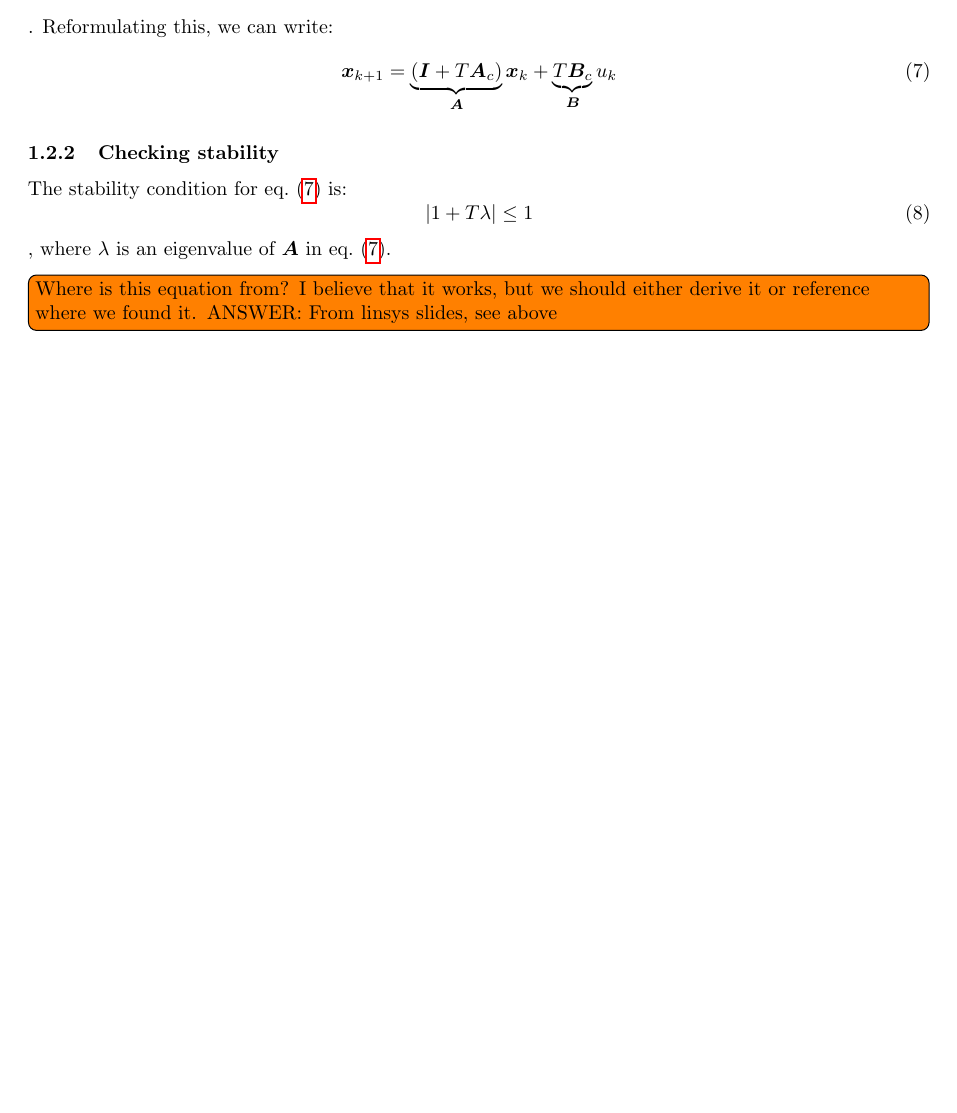
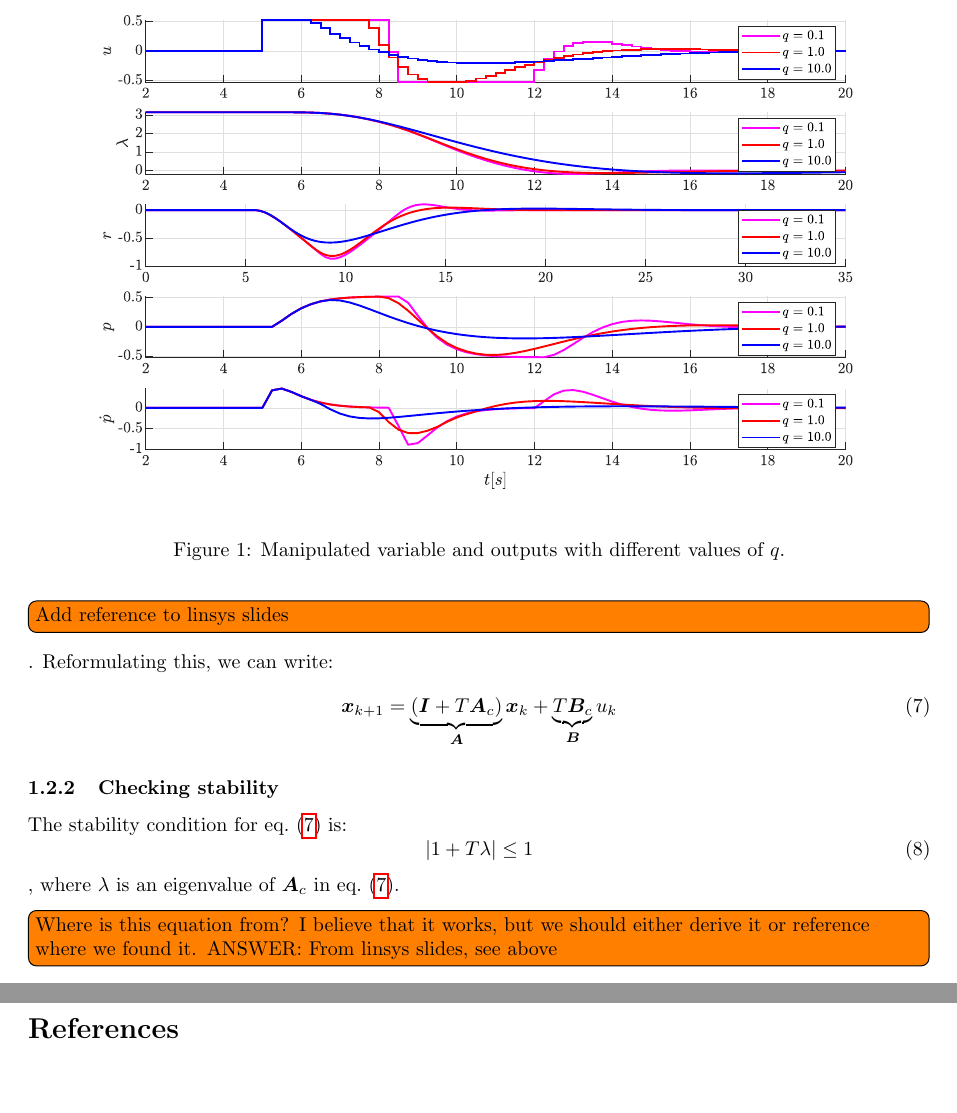
Before and after one commit to VemundRogne/OptReg, a LaTeX document (LaTeX report/main.tex, which reads LaTeX report/task_10_2.tex): part of page 5 of 8 before the commit and two parts of pages 5 and 9 of 9 after it, the two joined at a grey line, cut at the place of the change, the shorter picture padded with empty space. Compiled offline with pdfLaTeX.

Commit message:
Add figure of manipulated value and outputs as a function of q

```diff
--- a/LaTeX report/task_10_2.tex
+++ b/LaTeX report/task_10_2.tex
@@ -84,7 +84,7 @@ Reformulating this, we can write:
 The stability condition for \cref{eq:lab2_discrete_system} is:
 \begin{equation}\label{eq:lab2_stab_condition}
 	|1 + T \lambda| \leq 1
-\end{equation}, where $ \lambda $ is an eigenvalue of $ \bm A $ in \cref{eq:lab2_discrete_system}.
+\end{equation}, where $ \lambda $ is an eigenvalue of $ \bm A_c $ in \cref{eq:lab2_discrete_system}.
 \todo[inline]{Where is this equation from? I believe that it works, but we should either derive it or reference where we found it. ANSWER: From linsys slides, see above}
 Using MATLAB we found the eigenvalues of $ \bm A $ to be ... \todo[inline]{Add Matlab appendix}
 \todo[inline]{find eigenvalues}
@@ -94,6 +94,13 @@ Using MATLAB we found the eigenvalues of $ \bm A $ to be ... \todo[inline]{Add M
 
 \subsection{The weights of the optimization problem}
 \textit{Try using the values 0.1, 1 and 10 as weights q. Plot the manipulated variable and the output. Comment the results with respect to the different weights chosen.}
+% TODO: \usepackage{graphicx} required
+\begin{figure}
+	\centering
+	\includegraphics[width=\linewidth]{figures/lab2_optimal_u}
+	\caption{Manipulated variable and outputs with different values of $q$.}
+	\label{fig:lab2optimalu}
+\end{figure}
 
 \subsection{The objective function}
 \textit{Furthermore, discuss the objective function (15) (in the lab assignment text) in particular the term $(\lambda_i-\lambda_f )^2$. For instance, could any unwanted effects arise from steering the helicopter to $\lambda =\lambda_f$ with this objective function?}
```
Also changed, not shown: LaTeX report/figures/lab2_optimal_u.eps (added).
